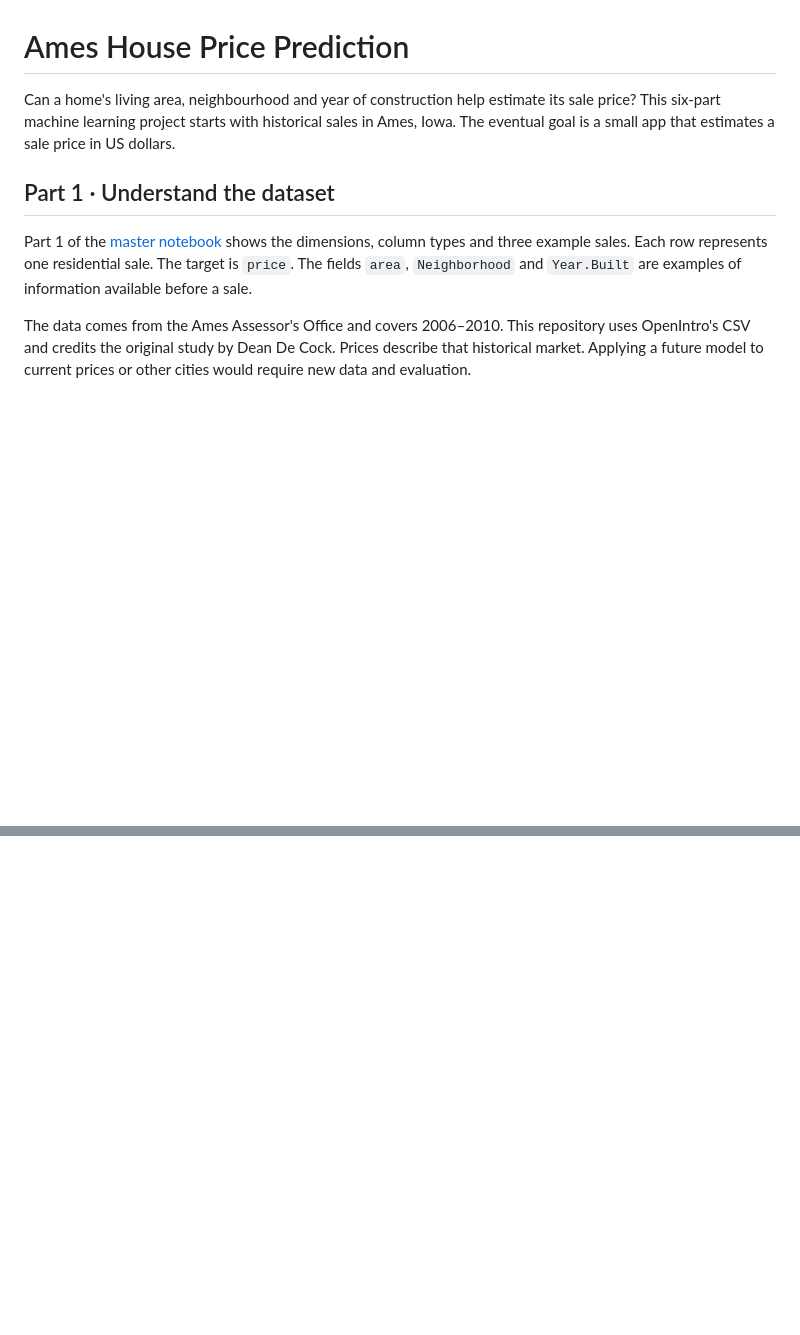
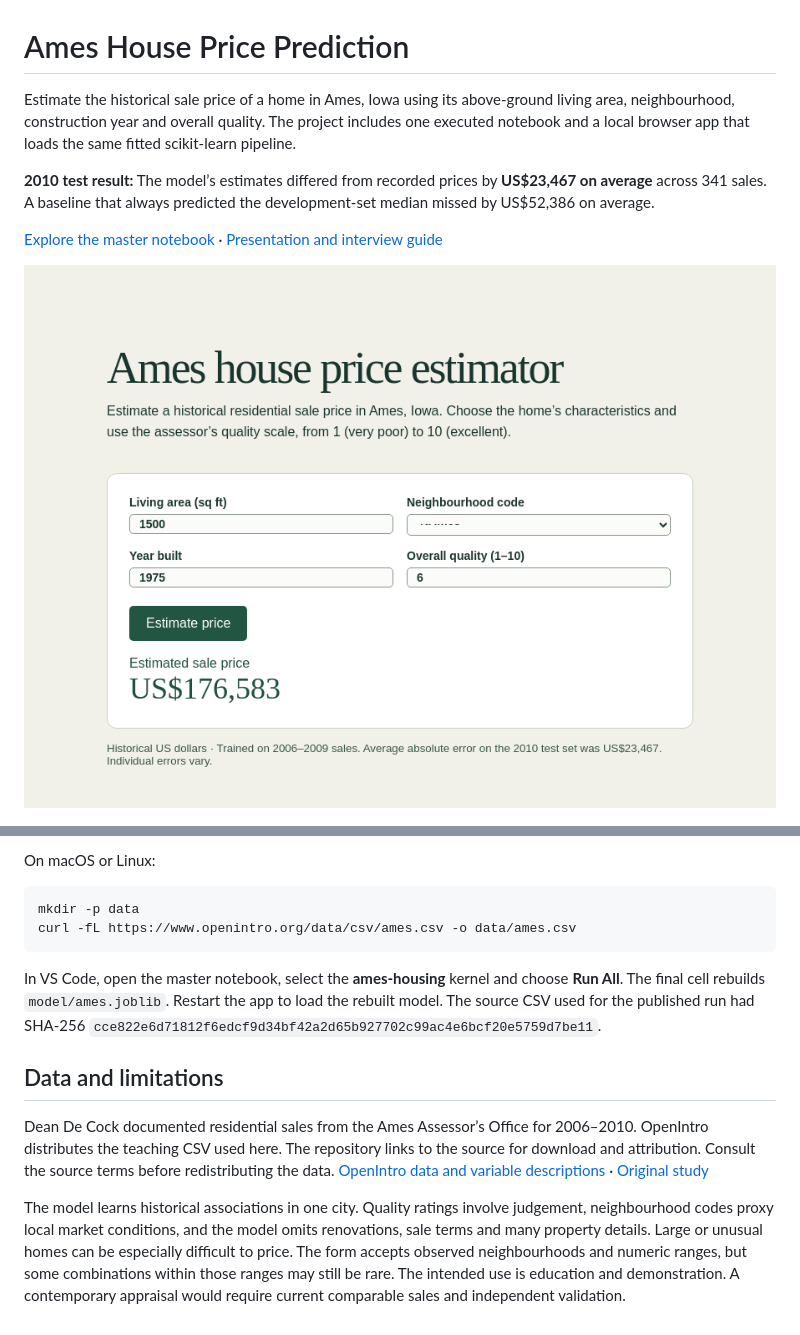
Before and after one commit to shainaulakh/ames-house-price-prediction, a Markdown page: README.md, 2 parts joined by grey strips. Drawn GitHub-style; pictures changed too: docs/demo.png (added); blank space fills up the shorter version.

````diff
--- a/README.md
+++ b/README.md
@@ -1,10 +1,10 @@
 # Ames House Price Prediction
 
-Can a home's living area, neighbourhood and year of construction help estimate its sale price? This six-part machine learning project starts with historical sales in Ames, Iowa. The eventual goal is a small app that estimates a sale price in US dollars.
+Estimate the historical sale price of a home in Ames, Iowa using its above-ground living area, neighbourhood, construction year and overall quality. The project includes one executed notebook and a local browser app that loads the same fitted scikit-learn pipeline.
 
-## Part 1 · Understand the dataset
+**2010 test result:** The model’s estimates differed from recorded prices by **US$23,467 on average** across 341 sales. A baseline that always predicted the development-set median missed by US$52,386 on average.
 
-Part 1 of the [master notebook](ames_house_price_prediction.ipynb) shows the dimensions, column types and three example sales. Each row represents one residential sale. The target is `price`. The fields `area`, `Neighborhood` and `Year.Built` are examples of information available before a sale.
+[Explore the master notebook](ames_house_price_prediction.ipynb) · [Presentation and interview guide](docs/presentation.md)
 
-The data comes from the Ames Assessor's Office and covers 2006–2010. This repository uses OpenIntro's CSV and credits the original study by Dean De Cock. Prices describe that historical market. Applying a future model to current prices or other cities would require new data and evaluation.
+![Local app showing the North Ames example estimate of US$176,583](docs/demo.png)
 
@@ -49,0 +69,14 @@ If you already have a local clone, open its folder and run `git pull --ff-only`
+On macOS or Linux:
+
+```sh
+mkdir -p data
+curl -fL https://www.openintro.org/data/csv/ames.csv -o data/ames.csv
+```
+
+In VS Code, open the master notebook, select the **ames-housing** kernel and choose **Run All**. The final cell rebuilds `model/ames.joblib`. Restart the app to load the rebuilt model. The source CSV used for the published run had SHA-256 `cce822e6d71812f6edcf9d34bf42a2d65b927702c99ac4e6bcf20e5759d7be11`.
+
+## Data and limitations
+
+Dean De Cock documented residential sales from the Ames Assessor’s Office for 2006–2010. OpenIntro distributes the teaching CSV used here. The repository links to the source for download and attribution. Consult the source terms before redistributing the data. [OpenIntro data and variable descriptions](https://www.openintro.org/data/index.php?data=ames) · [Original study](https://doi.org/10.1080/10691898.2011.11889627)
+
+The model learns historical associations in one city. Quality ratings involve judgement, neighbourhood codes proxy local market conditions, and the model omits renovations, sale terms and many property details. Large or unusual homes can be especially difficult to price. The form accepts observed neighbourhoods and numeric ranges, but some combinations within those ranges may still be rare. The intended use is education and demonstration. A contemporary appraisal would require current comparable sales and independent validation.
````
Also changed, not shown: other parts of README.md (+46 -27 lines), docs/presentation.md (added, +112 -0 lines), 5 other files.
